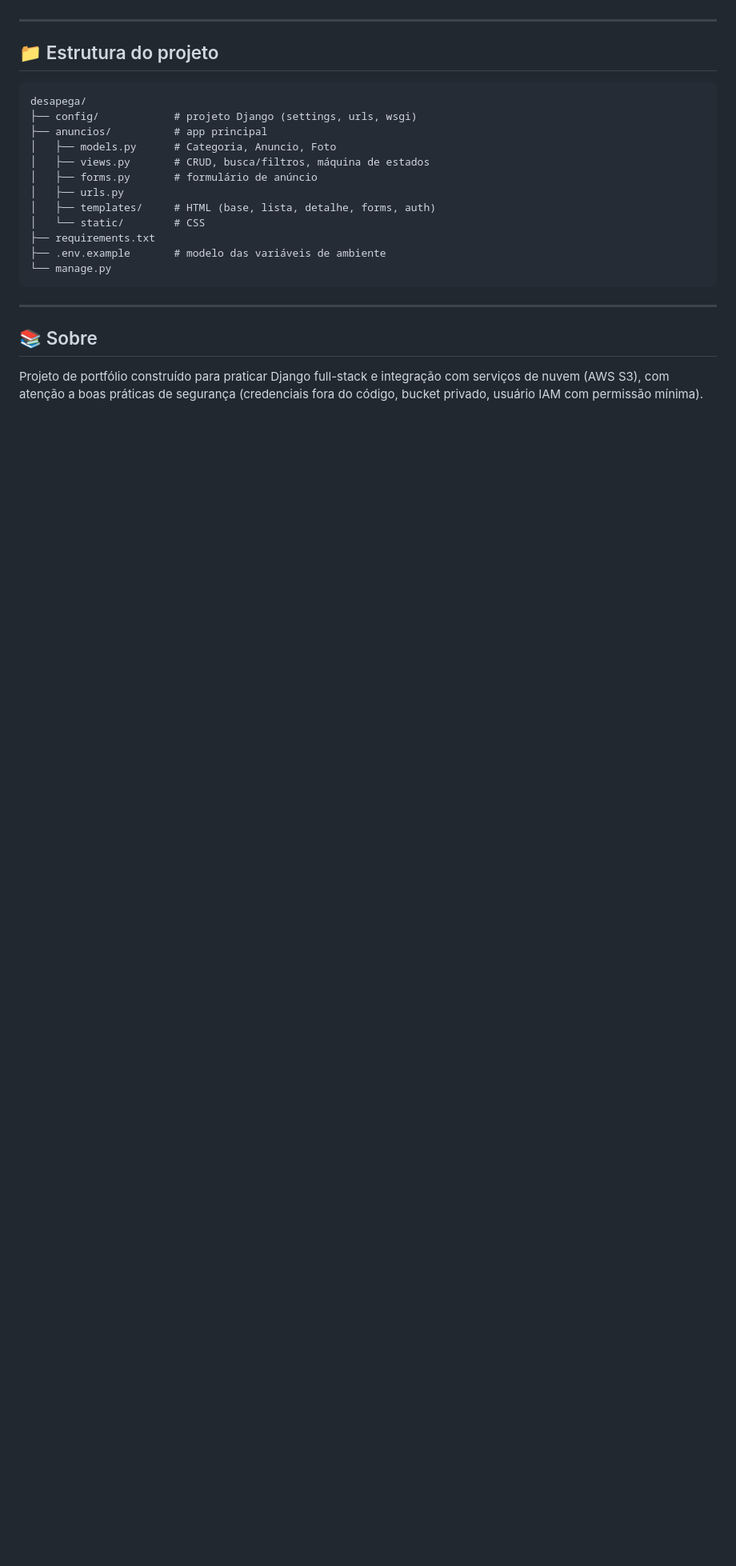
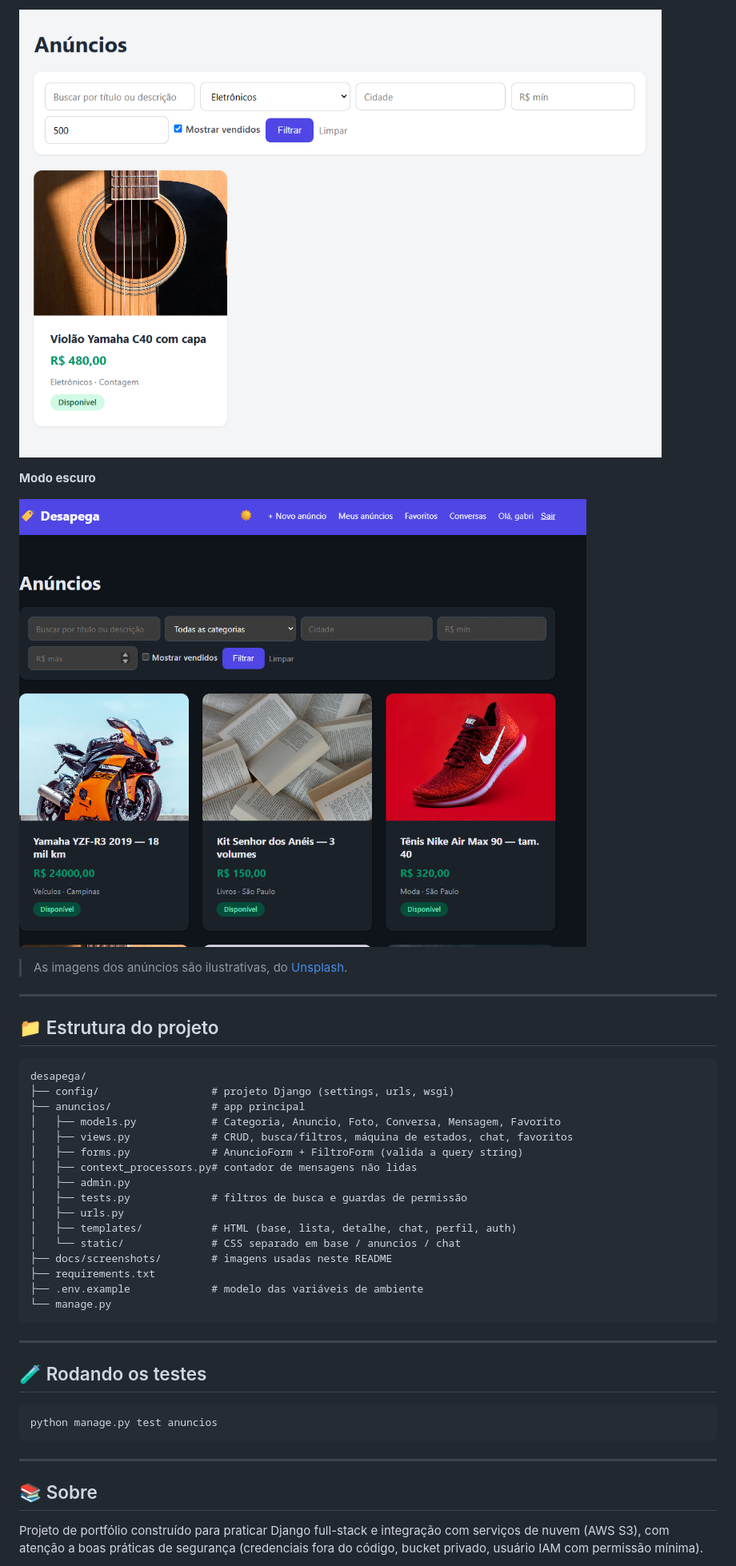
Before and after one commit to gabrielbastosg/desapega, a Markdown page: README.md, the part around one of its changes. Shown at 80% size. GitHub-like rendering; pictures changed too: docs/screenshots/anuncios.png (added), docs/screenshots/dark.png (added); blank space fills up the shorter version.

````diff
--- a/README.md
+++ b/README.md
@@ -91,3 +114,10 @@ _(em breve)_
+![Listagem filtrada](docs/screenshots/anuncios.png)
+
+**Modo escuro**
+
+![Home em modo escuro](docs/screenshots/dark.png)
+
+> As imagens dos anúncios são ilustrativas, do [Unsplash](https://unsplash.com).
 
 ---
 
@@ -95,17 +125,29 @@ _(em breve)_
 
 ```
 desapega/
-├── config/            # projeto Django (settings, urls, wsgi)
-├── anuncios/          # app principal
-│   ├── models.py      # Categoria, Anuncio, Foto
-│   ├── views.py       # CRUD, busca/filtros, máquina de estados
-│   ├── forms.py       # formulário de anúncio
+├── config/                  # projeto Django (settings, urls, wsgi)
+├── anuncios/                # app principal
+│   ├── models.py            # Categoria, Anuncio, Foto, Conversa, Mensagem, Favorito
+│   ├── views.py             # CRUD, busca/filtros, máquina de estados, chat, favoritos
+│   ├── forms.py             # AnuncioForm + FiltroForm (valida a query string)
+│   ├── context_processors.py# contador de mensagens não lidas
+│   ├── admin.py
+│   ├── tests.py             # filtros de busca e guardas de permissão
 │   ├── urls.py
-│   ├── templates/     # HTML (base, lista, detalhe, forms, auth)
-│   └── static/        # CSS
+│   ├── templates/           # HTML (base, lista, detalhe, chat, perfil, auth)
+│   └── static/              # CSS separado em base / anuncios / chat
+├── docs/screenshots/        # imagens usadas neste README
 ├── requirements.txt
-├── .env.example       # modelo das variáveis de ambiente
+├── .env.example             # modelo das variáveis de ambiente
 └── manage.py
+```
+
+---
+
+## 🧪 Rodando os testes
+
+```bash
+python manage.py test anuncios
 ```
 
 ---
````
Also changed, not shown: other parts of README.md (+33 -5 lines), docs/screenshots/chat.png (added), docs/screenshots/detalhe.png (added), docs/screenshots/home.png (added), 2 other files.
